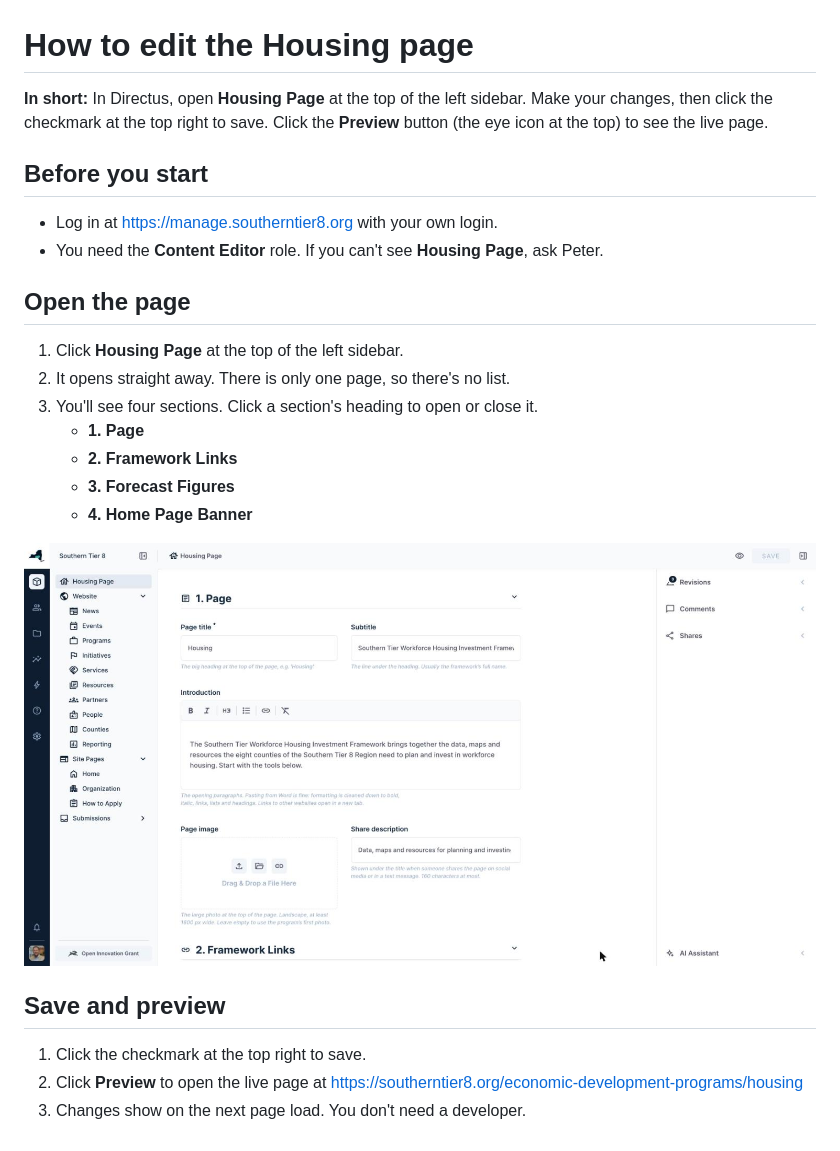
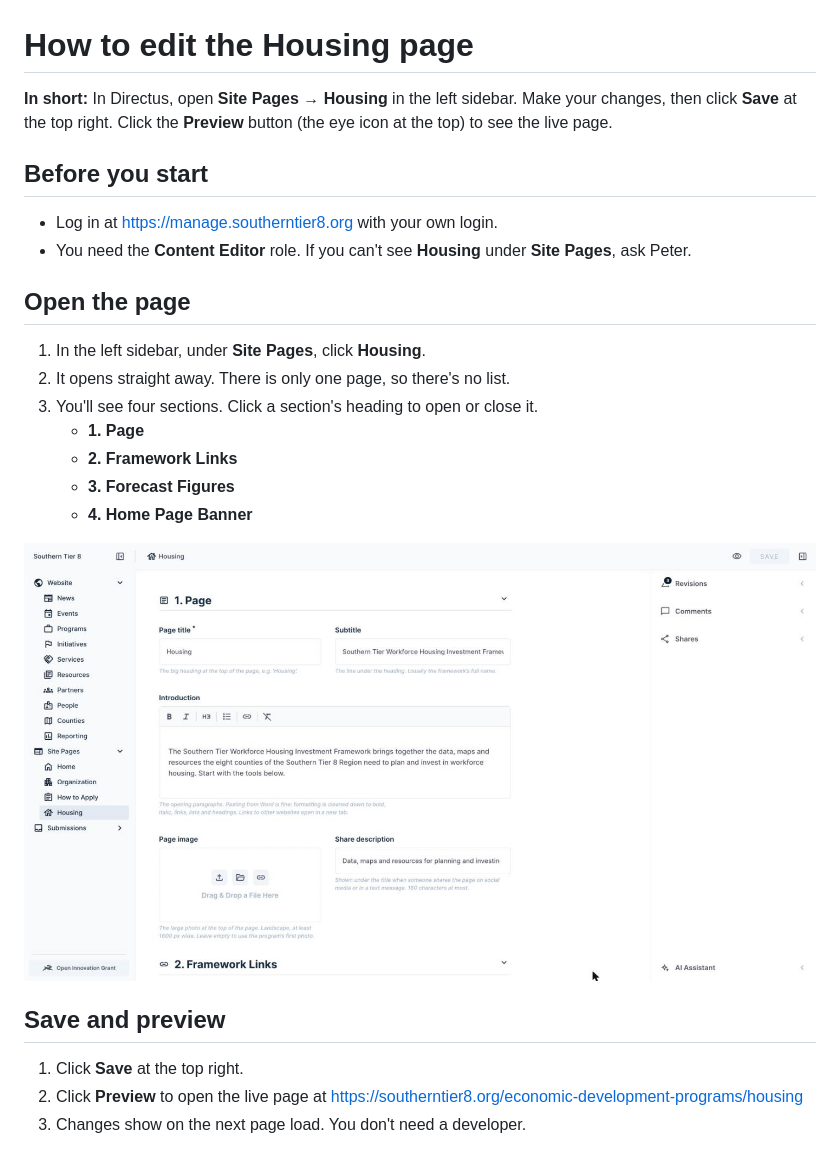
Before and after one commit to hue-studios/ST8, a Markdown page: docs/housing-page-editing-guide.md, the part around one of its changes. GitHub-like rendering; pictures changed too: docs/images/housing-guide/01-page.jpg.

```diff
--- a/docs/housing-page-editing-guide.md
+++ b/docs/housing-page-editing-guide.md
@@ -1,15 +1,15 @@
 # How to edit the Housing page
 
-**In short:** In Directus, open **Housing Page** at the top of the left sidebar. Make your changes, then click the checkmark at the top right to save. Click the **Preview** button (the eye icon at the top) to see the live page.
+**In short:** In Directus, open **Site Pages → Housing** in the left sidebar. Make your changes, then click **Save** at the top right. Click the **Preview** button (the eye icon at the top) to see the live page.
 
 ## Before you start
 
 - Log in at https://manage.southerntier8.org with your own login.
-- You need the **Content Editor** role. If you can't see **Housing Page**, ask Peter.
+- You need the **Content Editor** role. If you can't see **Housing** under **Site Pages**, ask Peter.
 
 ## Open the page
 
-1. Click **Housing Page** at the top of the left sidebar.
+1. In the left sidebar, under **Site Pages**, click **Housing**.
 2. It opens straight away. There is only one page, so there's no list.
 3. You'll see four sections. Click a section's heading to open or close it.
    - **1. Page**
@@ -21,7 +21,7 @@
 
 ## Save and preview
 
-1. Click the checkmark at the top right to save.
+1. Click **Save** at the top right.
 2. Click **Preview** to open the live page at https://southerntier8.org/economic-development-programs/housing
 3. Changes show on the next page load. You don't need a developer.
 
```
Also changed, not shown: other parts of docs/housing-page-editing-guide.md (+1 -1 lines), docs/images/housing-guide/02-framework-links.jpg, docs/images/housing-guide/03-link-row.jpg, docs/images/housing-guide/04-forecast-figures.jpg, docs/images/housing-guide/05-home-banner.jpg, 4 other files.
